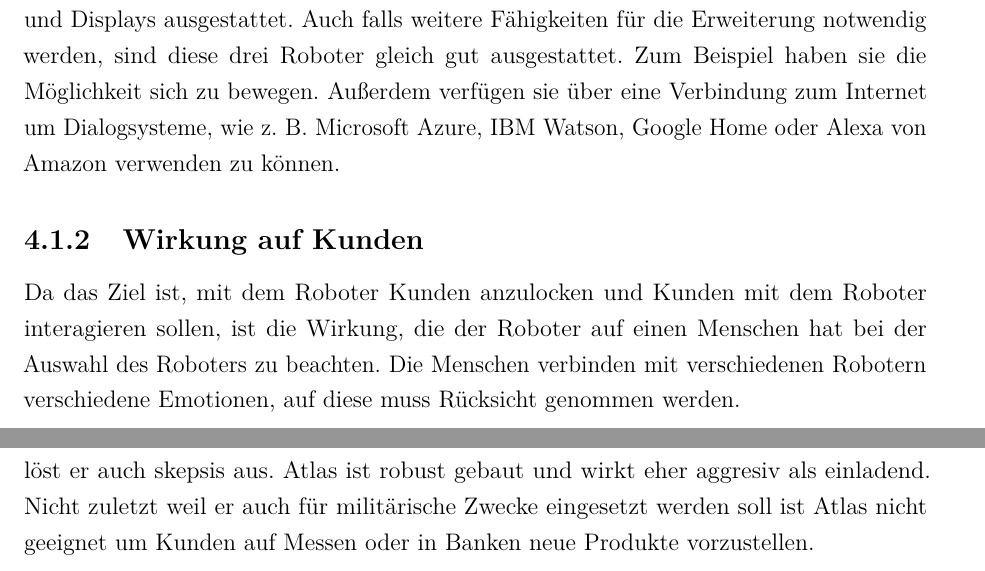
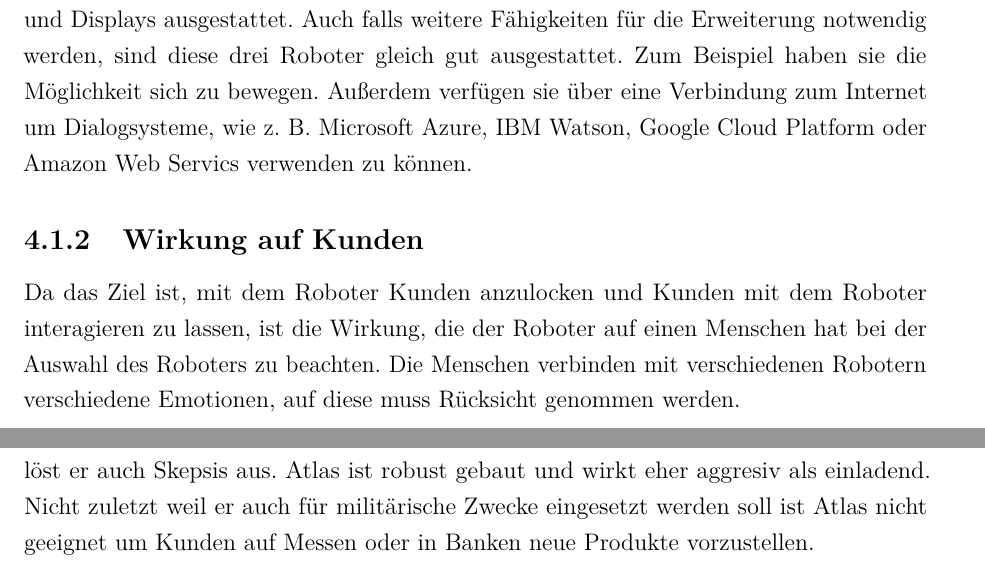
Before and after one commit to pat-sie/dh, a LaTeX document (Praxisarbeit_II/Praxisarbeit_II.tex, which reads Praxisarbeit_II/umsetzung.tex): two parts of page 29 of 34, joined at a grey line, cut so that both start at the same text. Compiled offline with pdfLaTeX.

Commit message:
Kommentare zur Umsetzung (#3)

```diff
--- a/Praxisarbeit_II/umsetzung.tex
+++ b/Praxisarbeit_II/umsetzung.tex
@@ -36,19 +36,30 @@ und Displays ausgestattet. Auch falls weitere Fähigkeiten für die Erweiterung
 notwendig werden, sind diese drei Roboter gleich gut ausgestattet. Zum Beispiel
 haben sie die Möglichkeit sich zu bewegen. Außerdem verfügen sie über eine
 Verbindung zum Internet um Dialogsysteme, wie z.~B. Microsoft Azure, IBM Watson,
-Google Home oder Alexa von Amazon verwenden zu können.
+Google Cloud Platform oder Amazon Web Servics verwenden zu können.
+
+% Ich habe hier die Aufzählung der verschiedenen Dialogsysteme verändert, das
+% war so nicht ganz richtig. Ich nenne jetzt jeweils das Cloud-Angebot, aber bin
+% mir nicht sicher, ob man die Services nicht spezifisch benennen sollte.
+% Das wären:
+% * Amazon Transcribe & Amazon Polly
+% * Bing Speech API (Microsoft)
+% * Cloud Speech API (Google)
+% * Watson Speech (IBM)
 
 \subsection{Wirkung auf Kunden}
+% Diesen Satz finde ich etwas sperrig, das lässt sich sicher besser formulieren
 Da das Ziel ist, mit dem Roboter Kunden anzulocken und Kunden mit dem Roboter
-interagieren sollen, ist die Wirkung, die der Roboter auf einen Menschen hat bei
-der Auswahl des Roboters zu beachten. Die Menschen verbinden mit verschiedenen
-Robotern verschiedene Emotionen, auf diese muss Rücksicht genommen werden.
+interagieren zu lassen, ist die Wirkung, die der Roboter auf einen Menschen hat
+bei der Auswahl des Roboters zu beachten.
+Die Menschen verbinden mit verschiedenen Robotern verschiedene Emotionen, auf
+diese muss Rücksicht genommen werden.
 
 \subparagraph{}
 Boston Dynamics bezeichnet seine Roboter selbst als "`Albtraum auslösend"'
 ("`nightmare-inducing"' \cite{Guardian2018}). Zwar löst Atlas eine große
 Faszination aus, wenn er sich bewegt wie ein Mensch, sich nicht umwerfen lässt
-und sogar Saltos machen kann. Allerdings löst er auch skepsis aus. Atlas ist
+und sogar Saltos machen kann. Allerdings löst er auch Skepsis aus. Atlas ist
 robust gebaut und wirkt eher aggresiv als einladend. Nicht zuletzt weil er auch
 für militärische Zwecke eingesetzt werden soll ist Atlas nicht geeignet um
 Kunden auf Messen oder in Banken neue Produkte vorzustellen.
```
Also changed, not shown: Praxisarbeit_II/umsetzung.tex (4 more changed lines).
